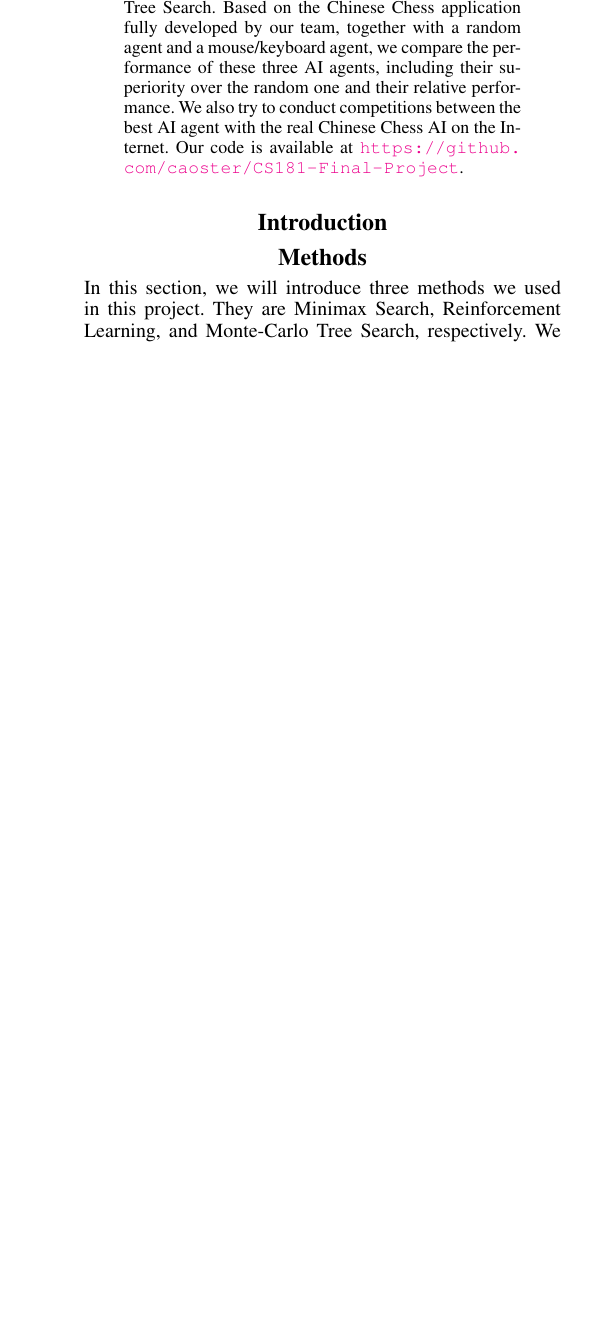
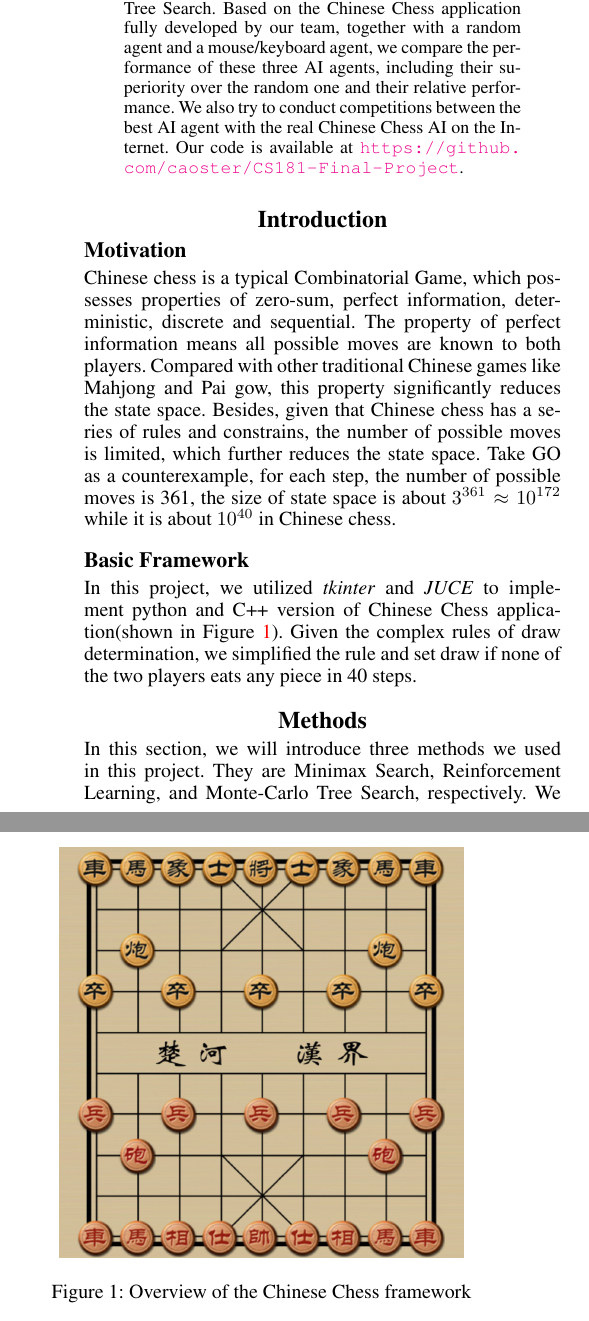
Before and after one commit to caoster/CS181-Final-Project, a LaTeX paper (report/report.tex): part of one column of page 1 of 4 before the commit and two parts of the columns of page 1 of 4 after it, the two joined at a grey line, cut so that both start at the same text, the shorter picture padded with empty space. Compiled offline with pdfLaTeX.

Commit message:
unfinished introduction

```diff
--- a/report/report.tex
+++ b/report/report.tex
@@ -34,9 +34,24 @@ Our code is available at \url{https://github.com/caoster/CS181-Final-Project}.
         \end{quote}
     \end{abstract}
 
+
     \section{Introduction}\label{sec:introduction}
 
+    \subsection{Motivation}\label{subsec:motivation}
+    Chinese chess is a typical Combinatorial Game, which possesses properties of zero-sum, perfect information, deterministic, discrete and sequential.
+    The property of perfect information means all possible moves are known to both players.
+    Compared with other traditional Chinese games like Mahjong and Pai gow, this property significantly reduces the state space.
+    Besides, given that Chinese chess has a series of rules and constrains, the number of possible moves is limited, which further reduces the state space.
+    Take GO as a counterexample, for each step, the number of possible moves is 361, the size of state space is about $3^{361}\approx 10^{172}$ while it is about $10^{40}$ in Chinese chess.
 
+    \subsection{Basic Framework}\label{subsec:framework}
+    In this project, we utilized \emph{tkinter} and \emph{JUCE} to implement python and C++ version of Chinese Chess application(shown in Figure~\ref{fig:figure}).
+    Given the complex rules of draw determination, we simplified the rule and set draw if none of the two players eats any piece in 40 steps.
+    \begin{figure}
+        \centering
+        \includegraphics[width=0.4\textwidth]{img/overview}
+        \caption{Overview of the Chinese Chess framework}\label{fig:figure}
+    \end{figure}
     \section{Methods}\label{sec:methods}
 
     In this section, we will introduce three methods we used in this project.
```
Also changed, not shown: report/img/overview.png (added), report/report.tex (24 more changed lines), 1 other file. Lines whose indentation alone changed are shown as unchanged.
